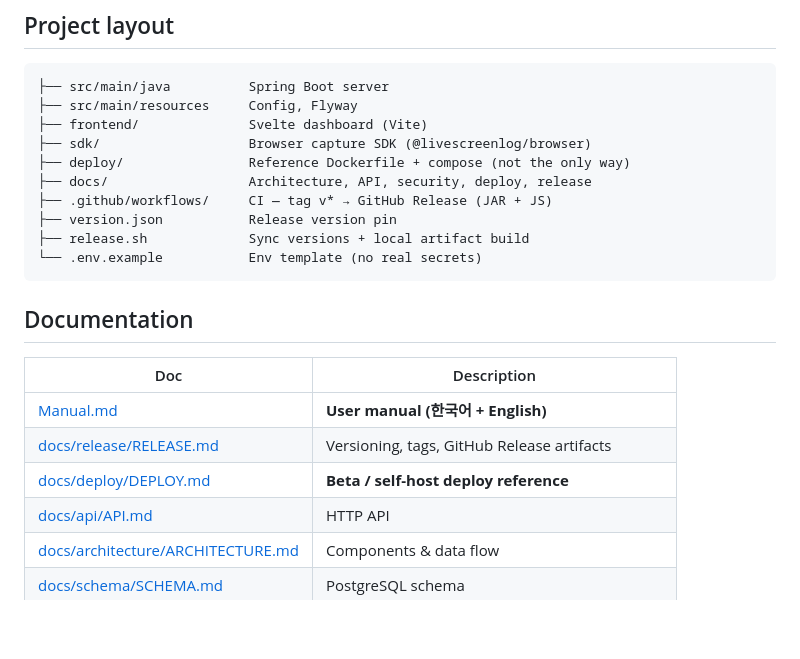
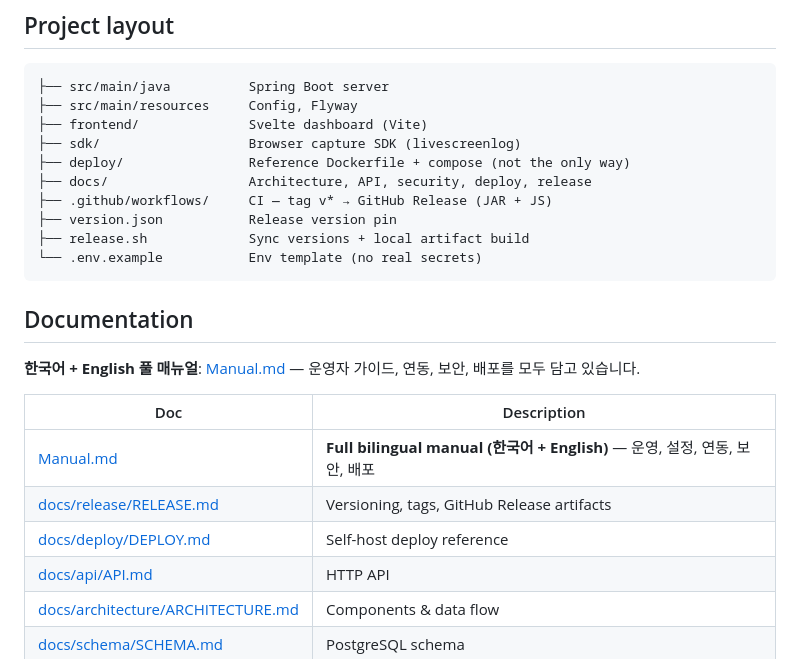
Before and after one commit to 0xdc05f/livescreenlog, a Markdown page: README.md, the part around one of its changes. GitHub-like rendering; blank space fills up the shorter version.

```diff
--- a/README.md
+++ b/README.md
@@ -92,7 +143,7 @@ Details: `docs/security/SECURITY.md`, `docs/deploy/DEPLOY.md`, `src/main/resourc
 ├── src/main/java          Spring Boot server
 ├── src/main/resources     Config, Flyway
 ├── frontend/              Svelte dashboard (Vite)
-├── sdk/                   Browser capture SDK (@livescreenlog/browser)
+├── sdk/                   Browser capture SDK (livescreenlog)
 ├── deploy/                Reference Dockerfile + compose (not the only way)
 ├── docs/                  Architecture, API, security, deploy, release
 ├── .github/workflows/     CI — tag v* → GitHub Release (JAR + JS)
@@ -103,11 +154,13 @@ Details: `docs/security/SECURITY.md`, `docs/deploy/DEPLOY.md`, `src/main/resourc
 
 ## Documentation
 
+**한국어 + English 풀 매뉴얼**: [Manual.md](Manual.md) — 운영자 가이드, 연동, 보안, 배포를 모두 담고 있습니다.
+
 | Doc | Description |
 |-----|-------------|
-| [Manual.md](Manual.md) | **User manual (한국어 + English)** |
+| [Manual.md](Manual.md) | **Full bilingual manual (한국어 + English)** — 운영, 설정, 연동, 보안, 배포 |
 | [docs/release/RELEASE.md](docs/release/RELEASE.md) | Versioning, tags, GitHub Release artifacts |
-| [docs/deploy/DEPLOY.md](docs/deploy/DEPLOY.md) | **Beta / self-host deploy reference** |
+| [docs/deploy/DEPLOY.md](docs/deploy/DEPLOY.md) | Self-host deploy reference |
 | [docs/api/API.md](docs/api/API.md) | HTTP API |
 | [docs/architecture/ARCHITECTURE.md](docs/architecture/ARCHITECTURE.md) | Components & data flow |
 | [docs/schema/SCHEMA.md](docs/schema/SCHEMA.md) | PostgreSQL schema |
```
Also changed, not shown: other parts of README.md (+94 -43 lines).
